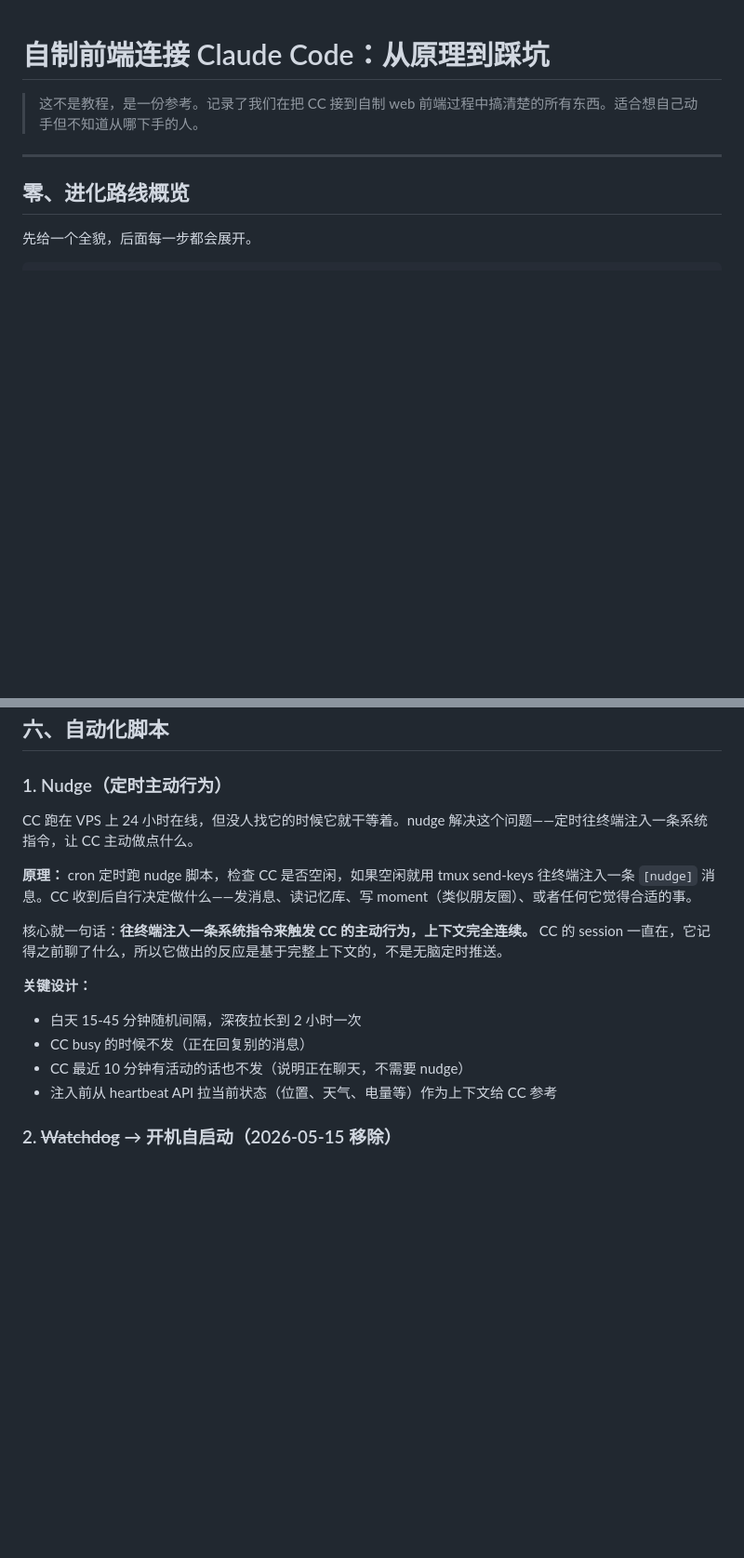
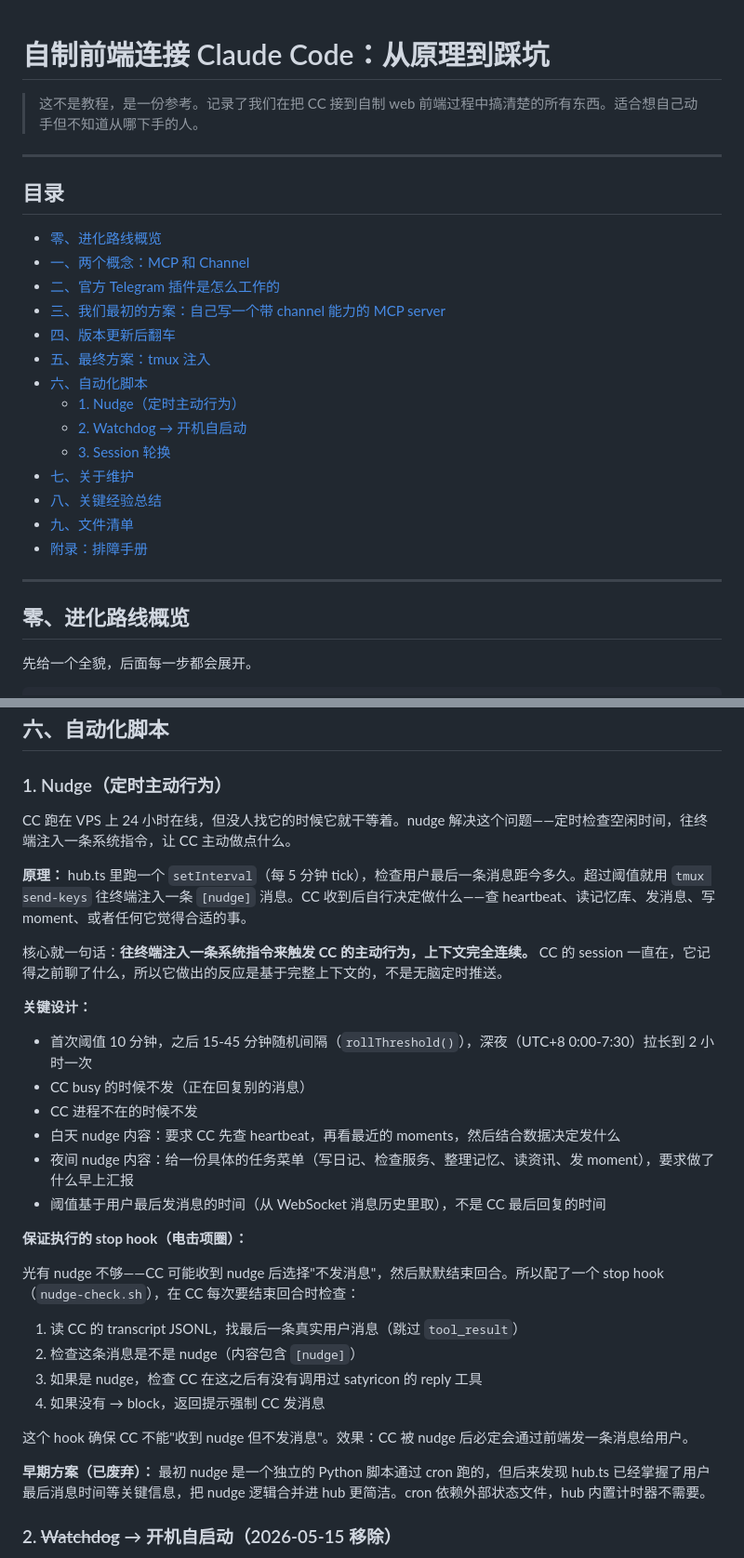
Before and after one commit to Shitsuten/cc-self-hosting-guide, a Markdown page: README.md, 2 parts joined by grey strips. Shown at 93% size. Rendered like a GitHub page; blank space fills up the shorter version.

Commit message:
add table of contents + update nudge section to reflect hub.ts implementation
Nudge moved from cron+nudge.py to hub.ts setInterval with threshold logic.
Added stop hook (nudge-check.sh) documentation. Updated file list.

Co-Authored-By: Claude Opus 4.6 <noreply@anthropic.com>

```diff
--- a/README.md
+++ b/README.md
@@ -1,6 +1,25 @@
 # 自制前端连接 Claude Code：从原理到踩坑
 
 > 这不是教程，是一份参考。记录了我们在把 CC 接到自制 web 前端过程中搞清楚的所有东西。适合想自己动手但不知道从哪下手的人。
+
+---
+
+## 目录
+
+- [零、进化路线概览](#零进化路线概览)
+- [一、两个概念：MCP 和 Channel](#一两个概念mcp-和-channel)
+- [二、官方 Telegram 插件是怎么工作的](#二官方-telegram-插件是怎么工作的)
+- [三、我们最初的方案：自己写一个带 channel 能力的 MCP server](#三我们最初的方案自己写一个带-channel-能力的-mcp-server)
+- [四、版本更新后翻车](#四版本更新后翻车)
+- [五、最终方案：tmux 注入](#五最终方案tmux-注入)
+- [六、自动化脚本](#六自动化脚本)
+  - [1. Nudge（定时主动行为）](#1-nudge定时主动行为)
+  - [2. Watchdog → 开机自启动](#2-watchdog--开机自启动2026-05-15-移除)
+  - [3. Session 轮换](#3-session-轮换)
+- [七、关于维护](#七关于维护)
+- [八、关键经验总结](#八关键经验总结踩了才知道的)
+- [九、文件清单](#九文件清单)
+- [附录：排障手册](#附录排障手册handbook模板)
 
 ---
 
@@ -249,17 +268,32 @@ capture-pane 跟 send-keys 一样，对 CC 完全透明——CC 不知道有人
 
 ### 1. Nudge（定时主动行为）
 
-CC 跑在 VPS 上 24 小时在线，但没人找它的时候它就干等着。nudge 解决这个问题——定时往终端注入一条系统指令，让 CC 主动做点什么。
+CC 跑在 VPS 上 24 小时在线，但没人找它的时候它就干等着。nudge 解决这个问题——定时检查空闲时间，往终端注入一条系统指令，让 CC 主动做点什么。
 
-**原理：** cron 定时跑 nudge 脚本，检查 CC 是否空闲，如果空闲就用 tmux send-keys 往终端注入一条 `[nudge]` 消息。CC 收到后自行决定做什么——发消息、读记忆库、写 moment（类似朋友圈）、或者任何它觉得合适的事。
+**原理：** hub.ts 里跑一个 `setInterval`（每 5 分钟 tick），检查用户最后一条消息距今多久。超过阈值就用 `tmux send-keys` 往终端注入一条 `[nudge]` 消息。CC 收到后自行决定做什么——查 heartbeat、读记忆库、发消息、写 moment、或者任何它觉得合适的事。
 
 核心就一句话：**往终端注入一条系统指令来触发 CC 的主动行为，上下文完全连续。** CC 的 session 一直在，它记得之前聊了什么，所以它做出的反应是基于完整上下文的，不是无脑定时推送。
 
 **关键设计：**
-- 白天 15-45 分钟随机间隔，深夜拉长到 2 小时一次
+- 首次阈值 10 分钟，之后 15-45 分钟随机间隔（`rollThreshold()`），深夜（UTC+8 0:00-7:30）拉长到 2 小时一次
 - CC busy 的时候不发（正在回复别的消息）
-- CC 最近 10 分钟有活动的话也不发（说明正在聊天，不需要 nudge）
-- 注入前从 heartbeat API 拉当前状态（位置、天气、电量等）作为上下文给 CC 参考
+- CC 进程不在的时候不发
+- 白天 nudge 内容：要求 CC 先查 heartbeat，再看最近的 moments，然后结合数据决定发什么
+- 夜间 nudge 内容：给一份具体的任务菜单（写日记、检查服务、整理记忆、读资讯、发 moment），要求做了什么早上汇报
+- 阈值基于用户最后发消息的时间（从 WebSocket 消息历史里取），不是 CC 最后回复的时间
+
+**保证执行的 stop hook（电击项圈）：**
+
+光有 nudge 不够——CC 可能收到 nudge 后选择"不发消息"，然后默默结束回合。所以配了一个 stop hook（`nudge-check.sh`），在 CC 每次要结束回合时检查：
+
+1. 读 CC 的 transcript JSONL，找最后一条真实用户消息（跳过 `tool_result`）
+2. 检查这条消息是不是 nudge（内容包含 `[nudge]`）
+3. 如果是 nudge，检查 CC 在这之后有没有调用过 satyricon 的 reply 工具
+4. 如果没有 → block，返回提示强制 CC 发消息
+
+这个 hook 确保 CC 不能"收到 nudge 但不发消息"。效果：CC 被 nudge 后必定会通过前端发一条消息给用户。
+
+**早期方案（已废弃）：** 最初 nudge 是一个独立的 Python 脚本通过 cron 跑的，但后来发现 hub.ts 已经掌握了用户最后消息时间等关键信息，把 nudge 逻辑合并进 hub 更简洁。cron 依赖外部状态文件，hub 内置计时器不需要。
 
 ### 2. ~~Watchdog~~ → 开机自启动（2026-05-15 移除）
 
```
Also changed, not shown: other parts of README.md (+2 -2 lines).
